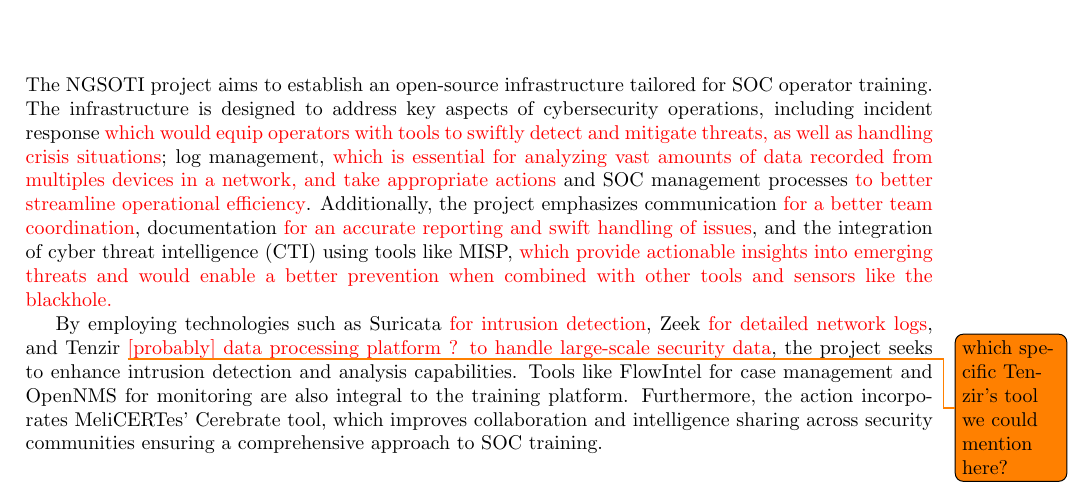
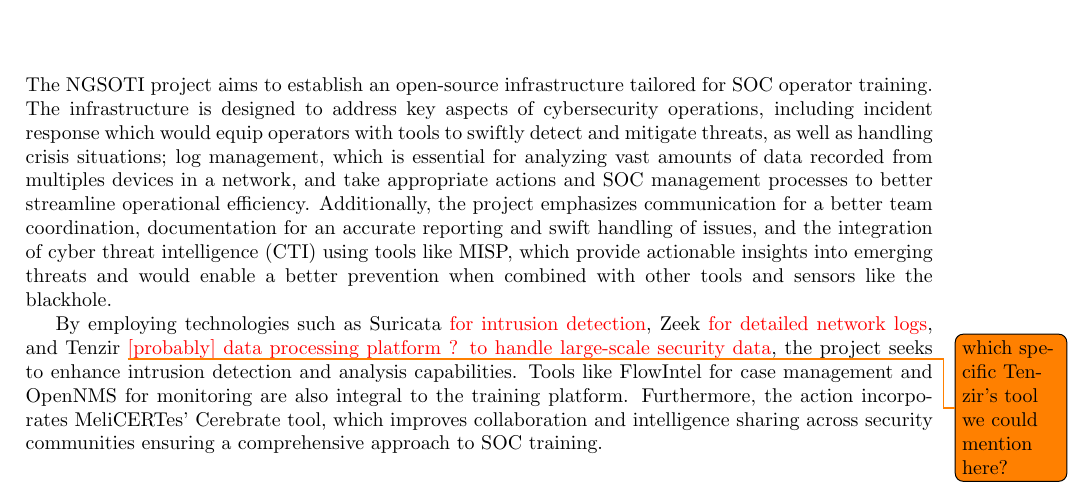
Before and after one commit to ngsoti/ngsoti, a LaTeX document (deliverables/D2.2/D2-2-NGSOTI-data-key-findings-report-1.tex, which reads deliverables/D2.2/D2-2-NGSOTI-data-key-findings-report-1-content.tex): part of page 7 of 16, cut so that both start at the same text. Compiled offline with pdfLaTeX.

Commit message:
chg:[D2.2] formating of objectives

```diff
--- a/deliverables/D2.2/D2-2-NGSOTI-data-key-findings-report-1-content.tex
+++ b/deliverables/D2.2/D2-2-NGSOTI-data-key-findings-report-1-content.tex
@@ -18,7 +18,7 @@
 
 % Chapter 2: Objectives
 \chapter{Objectives}
-The NGSOTI project aims to establish an open-source infrastructure tailored for SOC operator training. The infrastructure is designed to address key aspects of cybersecurity operations, including incident response {\color{red} which would equip operators with tools to swiftly detect and mitigate threats, as well as handling crisis situations}; log management, {\color{red} which is essential for analyzing vast amounts of data recorded from multiples devices in a network, and take appropriate actions} and SOC management processes {\color{red} to better streamline operational efficiency}. Additionally, the project emphasizes communication {\color{red} for a better team coordination}, documentation {\color{red} for an accurate reporting and swift handling of issues}, and the integration of cyber threat intelligence (CTI) using tools like MISP, {\color{red} which provide actionable insights into emerging threats and would enable a better prevention when combined with other tools and sensors like the blackhole.}
+The NGSOTI project aims to establish an open-source infrastructure tailored for SOC operator training. The infrastructure is designed to address key aspects of cybersecurity operations, including incident response which would equip operators with tools to swiftly detect and mitigate threats, as well as handling crisis situations; log management, which is essential for analyzing vast amounts of data recorded from multiples devices in a network, and take appropriate actions and SOC management processes to better streamline operational efficiency. Additionally, the project emphasizes communication for a better team coordination, documentation for an accurate reporting and swift handling of issues, and the integration of cyber threat intelligence (CTI) using tools like MISP, which provide actionable insights into emerging threats and would enable a better prevention when combined with other tools and sensors like the blackhole.
 
 By employing technologies such as Suricata {\color{red} for intrusion detection}, Zeek {\color{red} for detailed network logs}, and Tenzir \todo{which specific Tenzir's tool we could mention here?} {\color{red} [probably] data processing platform ? to handle large-scale security data}, the project seeks to enhance intrusion detection and analysis capabilities. Tools like FlowIntel for case management and OpenNMS for monitoring are also integral to the training platform. Furthermore, the action incorporates MeliCERTes' Cerebrate tool, which improves collaboration and intelligence sharing across security communities ensuring a comprehensive approach to SOC training.
 
```
